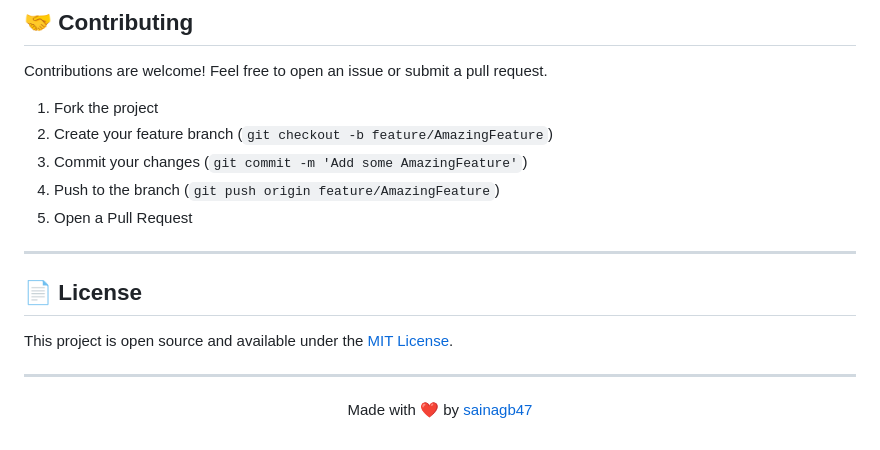
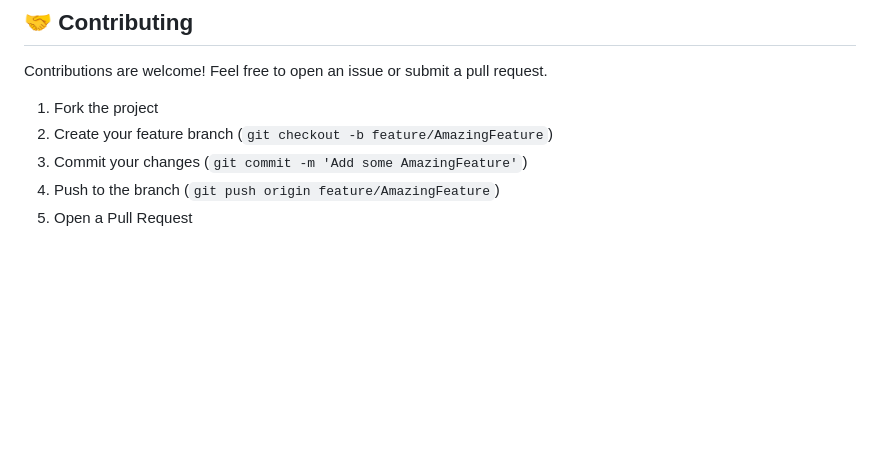
Before and after one commit to sainagb47/digit-recognizer, a Markdown page: README.md, the part around the change. GitHub-like rendering; blank space fills up the shorter version.

Commit message:
Remove license and footer from README

```diff
--- a/README.md
+++ b/README.md
@@ -146,13 +146,3 @@ Contributions are welcome! Feel free to open an issue or submit a pull request.
 3. Commit your changes (`git commit -m 'Add some AmazingFeature'`)
 4. Push to the branch (`git push origin feature/AmazingFeature`)
 5. Open a Pull Request
-
----
-
-## 📄 License
-
-This project is open source and available under the [MIT License](LICENSE).
-
----
-
-<p align="center">Made with ❤️ by <a href="https://github.com/sainagb47">sainagb47</a></p>
```
